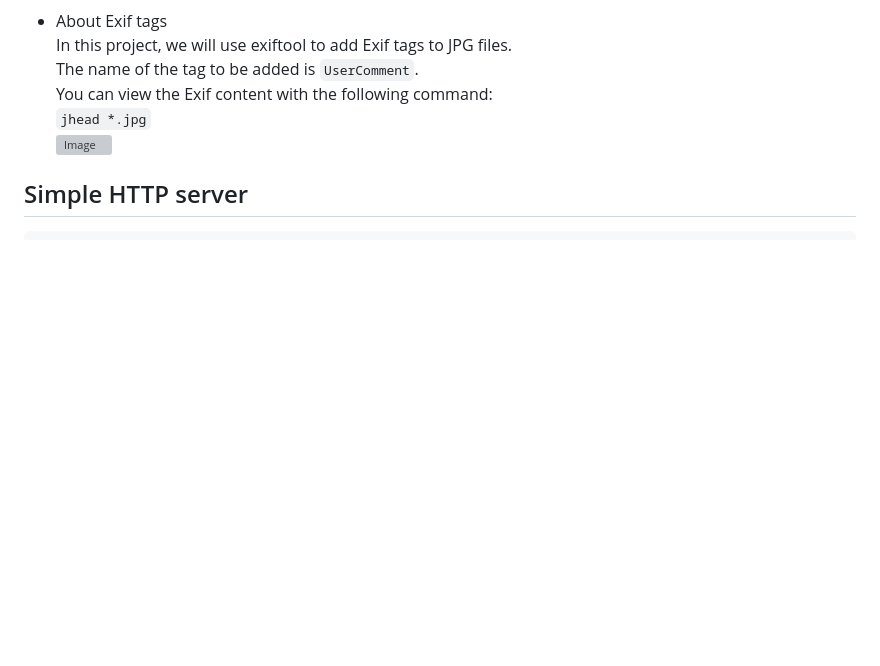
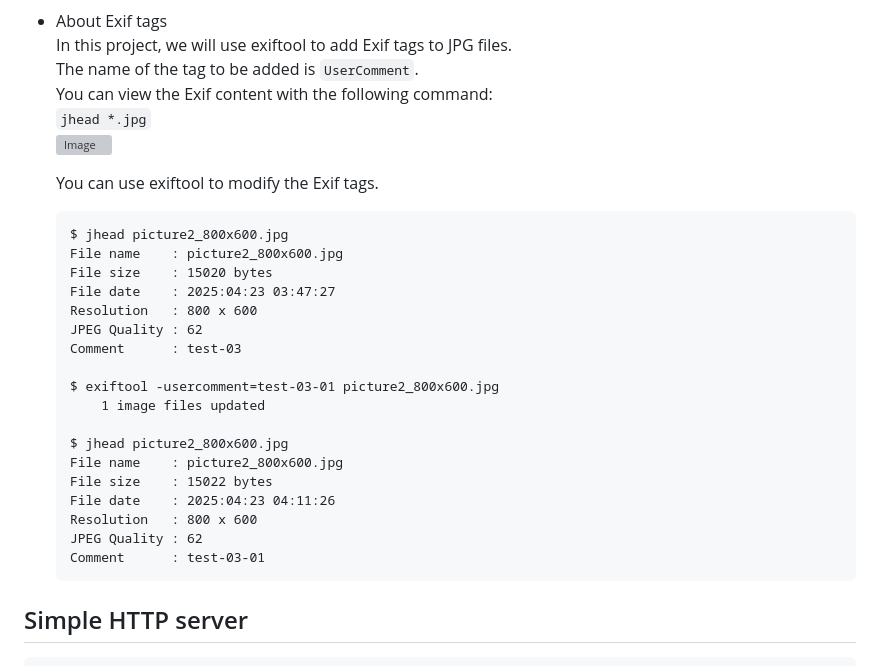
Before and after one commit to nopnop2002/esp-idf-http-camera, a Markdown page: README.md, the part around the change. Drawn GitHub-style; blank space fills up the shorter version; grey boxes are pictures that could not be loaded.

````diff
--- a/README.md
+++ b/README.md
@@ -63,6 +63,28 @@ You can see the photos.
 	You can view the Exif content with the following command:
 	`jhead *.jpg`
 	![Image](https://github.com/user-attachments/assets/7506b9b3-bbbf-414b-b5f3-2ee665fcf7d2)
+
+	You can use exiftool to modify the Exif tags.
+	```
+	$ jhead picture2_800x600.jpg
+	File name    : picture2_800x600.jpg
+	File size    : 15020 bytes
+	File date    : 2025:04:23 03:47:27
+	Resolution   : 800 x 600
+	JPEG Quality : 62
+	Comment      : test-03
+
+	$ exiftool -usercomment=test-03-01 picture2_800x600.jpg
+	    1 image files updated
+
+	$ jhead picture2_800x600.jpg
+	File name    : picture2_800x600.jpg
+	File size    : 15022 bytes
+	File date    : 2025:04:23 04:11:26
+	Resolution   : 800 x 600
+	JPEG Quality : 62
+	Comment      : test-03-01
+	```
 
 ## Simple HTTP server
 ```
````
